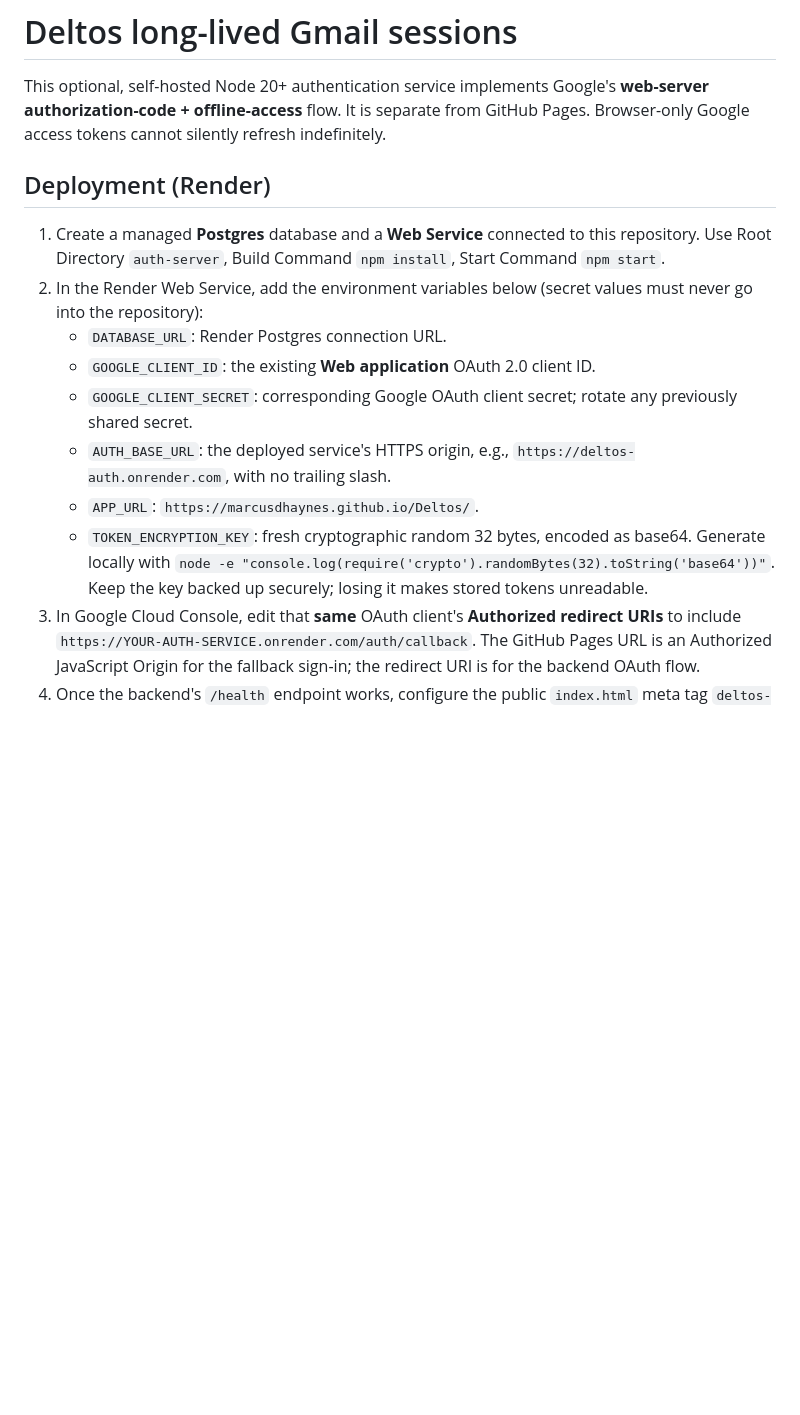
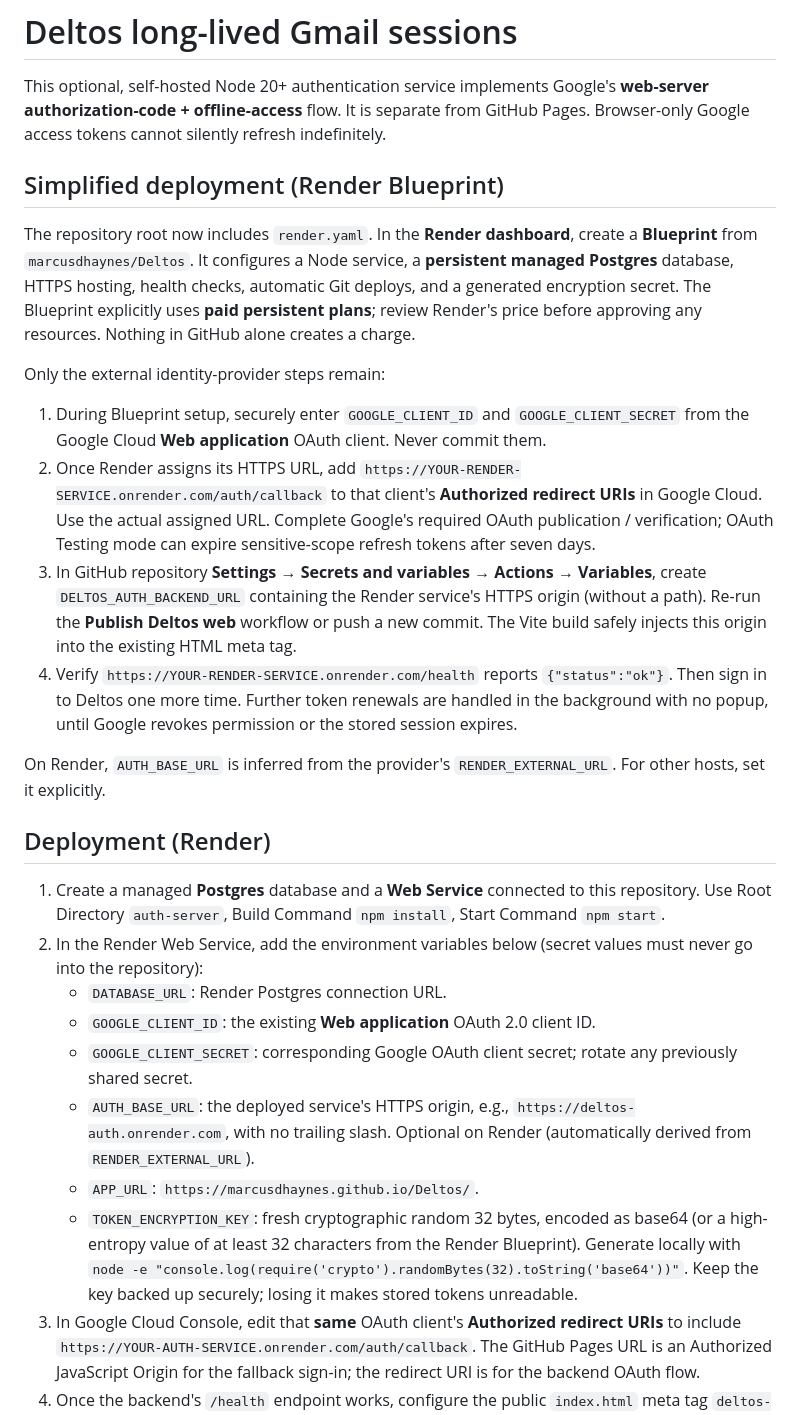
Before and after one commit to marcusdhaynes/Deltos, a Markdown page: auth-server/README.md, the part around the change. Drawn GitHub-style; blank space fills up the shorter version.

Commit message:
Document automated Render Blueprint and Pages auth configuration

```diff
--- a/auth-server/README.md
+++ b/auth-server/README.md
@@ -1,6 +1,19 @@
 # Deltos long-lived Gmail sessions
 
 This optional, self-hosted Node 20+ authentication service implements Google's **web-server authorization-code + offline-access** flow. It is separate from GitHub Pages. Browser-only Google access tokens cannot silently refresh indefinitely.
+
+## Simplified deployment (Render Blueprint)
+
+The repository root now includes `render.yaml`. In the **Render dashboard**, create a **Blueprint** from `marcusdhaynes/Deltos`. It configures a Node service, a **persistent managed Postgres** database, HTTPS hosting, health checks, automatic Git deploys, and a generated encryption secret. The Blueprint explicitly uses **paid persistent plans**; review Render's price before approving any resources. Nothing in GitHub alone creates a charge.
+
+Only the external identity-provider steps remain:
+
+1. During Blueprint setup, securely enter `GOOGLE_CLIENT_ID` and `GOOGLE_CLIENT_SECRET` from the Google Cloud **Web application** OAuth client. Never commit them.
+2. Once Render assigns its HTTPS URL, add `https://YOUR-RENDER-SERVICE.onrender.com/auth/callback` to that client's **Authorized redirect URIs** in Google Cloud. Use the actual assigned URL. Complete Google's required OAuth publication / verification; OAuth Testing mode can expire sensitive-scope refresh tokens after seven days.
+3. In GitHub repository **Settings → Secrets and variables → Actions → Variables**, create `DELTOS_AUTH_BACKEND_URL` containing the Render service's HTTPS origin (without a path). Re-run the **Publish Deltos web** workflow or push a new commit. The Vite build safely injects this origin into the existing HTML meta tag.
+4. Verify `https://YOUR-RENDER-SERVICE.onrender.com/health` reports `{"status":"ok"}`. Then sign in to Deltos one more time. Further token renewals are handled in the background with no popup, until Google revokes permission or the stored session expires.
+
+On Render, `AUTH_BASE_URL` is inferred from the provider's `RENDER_EXTERNAL_URL`. For other hosts, set it explicitly.
 
 ## Deployment (Render)
 
@@ -9,9 +22,9 @@ This optional, self-hosted Node 20+ authentication service implements Google's *
    - `DATABASE_URL`: Render Postgres connection URL.
    - `GOOGLE_CLIENT_ID`: the existing **Web application** OAuth 2.0 client ID.
    - `GOOGLE_CLIENT_SECRET`: corresponding Google OAuth client secret; rotate any previously shared secret.
-   - `AUTH_BASE_URL`: the deployed service's HTTPS origin, e.g., `https://deltos-auth.onrender.com`, with no trailing slash.
+   - `AUTH_BASE_URL`: the deployed service's HTTPS origin, e.g., `https://deltos-auth.onrender.com`, with no trailing slash. Optional on Render (automatically derived from `RENDER_EXTERNAL_URL`).
    - `APP_URL`: `https://marcusdhaynes.github.io/Deltos/`.
-   - `TOKEN_ENCRYPTION_KEY`: fresh cryptographic random 32 bytes, encoded as base64. Generate locally with `node -e "console.log(require('crypto').randomBytes(32).toString('base64'))"`. Keep the key backed up securely; losing it makes stored tokens unreadable.
+   - `TOKEN_ENCRYPTION_KEY`: fresh cryptographic random 32 bytes, encoded as base64 (or a high-entropy value of at least 32 characters from the Render Blueprint). Generate locally with `node -e "console.log(require('crypto').randomBytes(32).toString('base64'))"`. Keep the key backed up securely; losing it makes stored tokens unreadable.
 3. In Google Cloud Console, edit that **same** OAuth client's **Authorized redirect URIs** to include `https://YOUR-AUTH-SERVICE.onrender.com/auth/callback`. The GitHub Pages URL is an Authorized JavaScript Origin for the fallback sign-in; the redirect URI is for the backend OAuth flow.
 4. Once the backend's `/health` endpoint works, configure the public `index.html` meta tag `deltos-auth-backend` to the actual HTTPS origin. With no backend URL set, Deltos retains its existing Google Identity Services sign-in and never sends browser access tokens to this backend.
 
```
